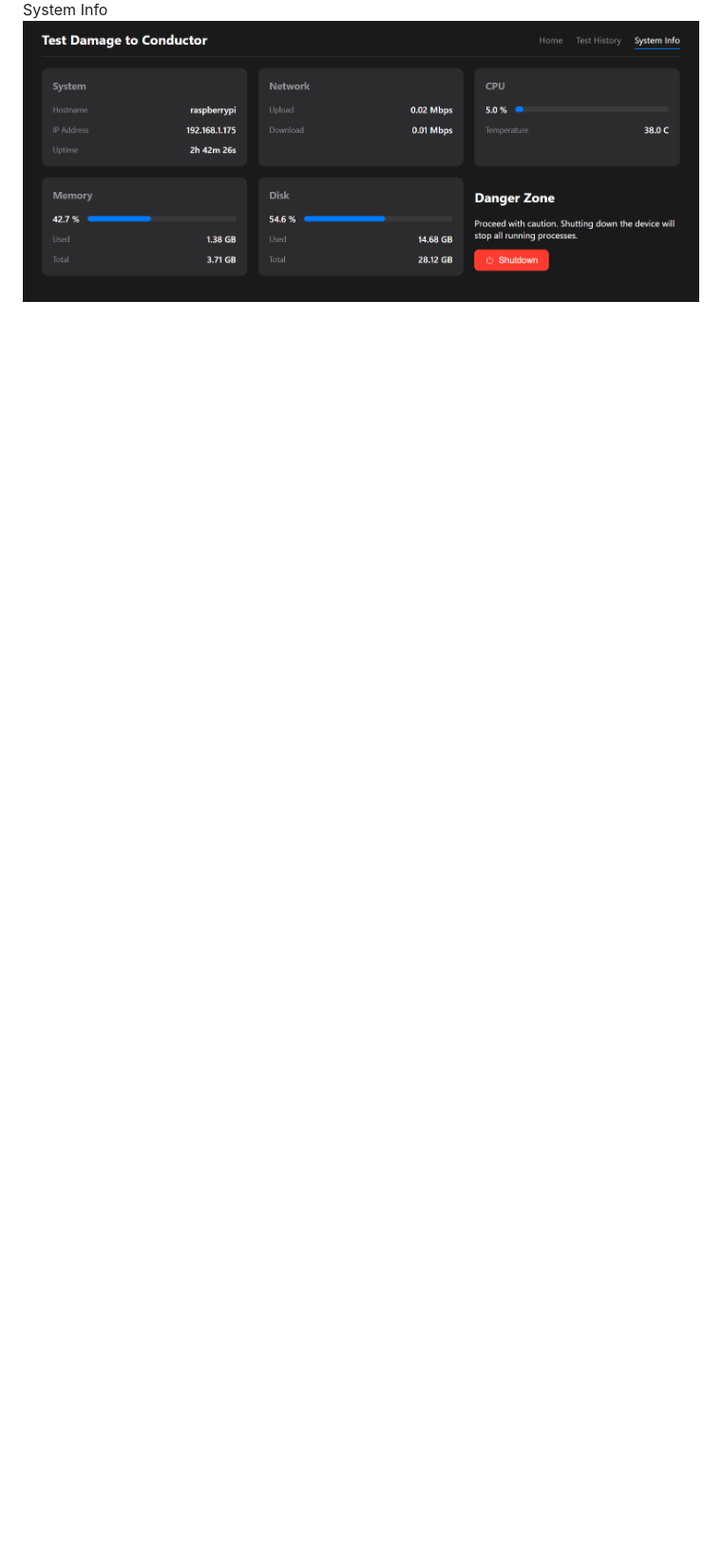
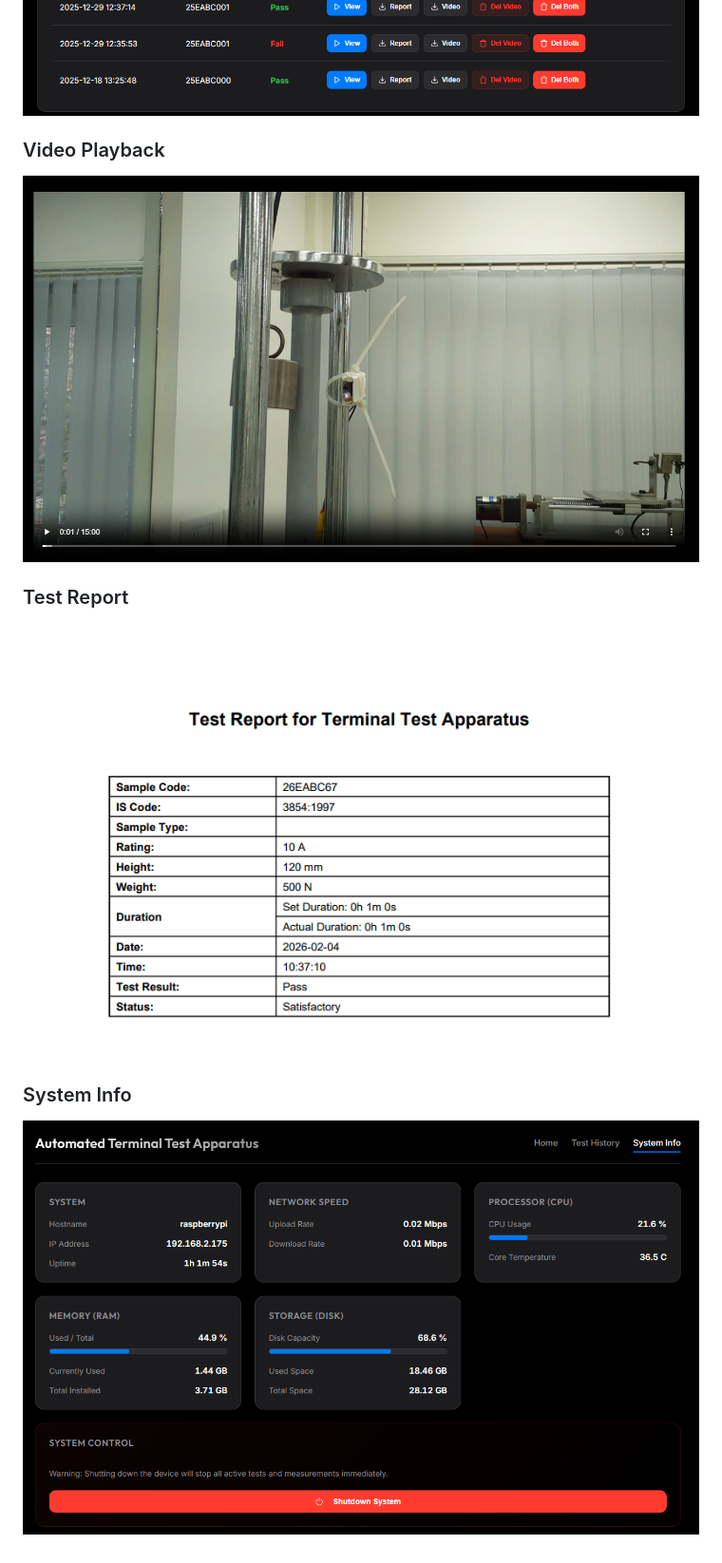
Before and after one commit to lucifermorningstarthedevil69/RaspberryPI-Camera-Automation, a Markdown page: Readme.md, the part around one of its changes. Shown at 95% size. Drawn GitHub-style; pictures changed too: screenshots/sys info.png, screenshots/test history.png, screenshots/test report.png (added); blank space fills up the shorter version.

Commit message:
changed the ui for better handing on mobile and added new parameters and a option to generate pdf report instead of log txt file

```diff
--- a/Readme.md
+++ b/Readme.md
@@ -177,3 +178,10 @@ Test History
 ![TestHistory](/screenshots/test%20history.png)
-System Info
+
+### Video Playback
+![Videoplay](/screenshots/video%20play.png)
+
+### Test Report
+![TestReport](/screenshots/test%20report.png)
+
+### System Info
 ![SystemInfo](/screenshots/sys%20info.png)
```
Also changed, not shown: other parts of Readme.md (+3 -2 lines), screenshots/index.png, 5 other files.
